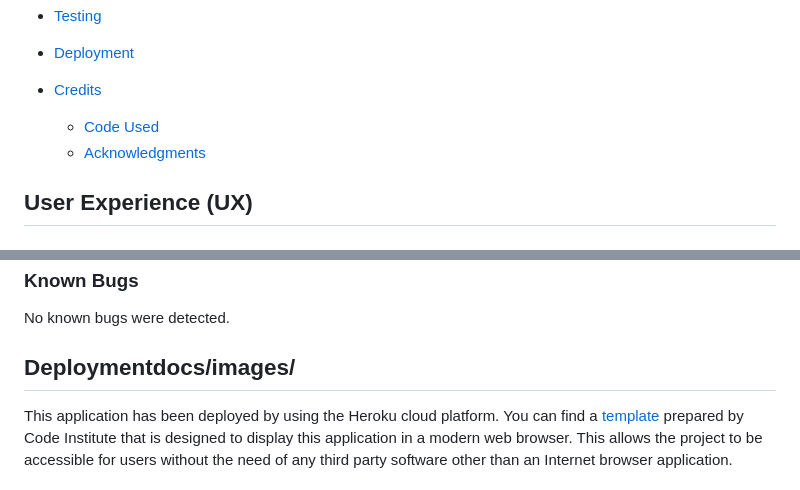
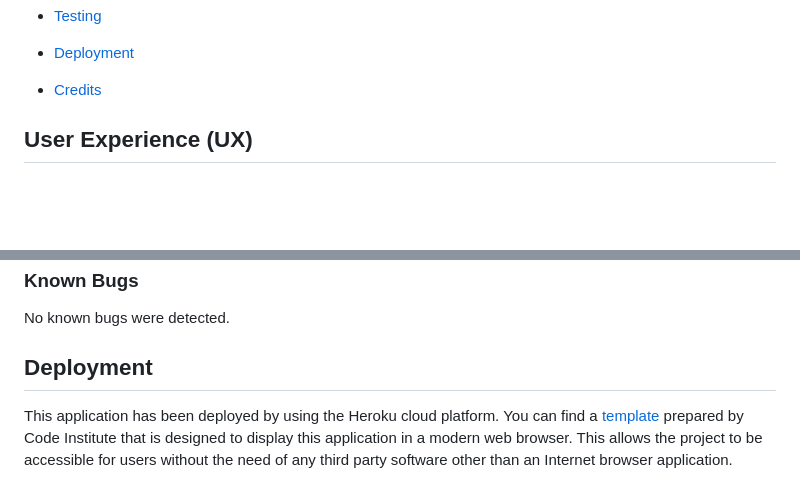
Before and after one commit to ksumm/tic-tac-toe-PP3, a Markdown page: README.md, 2 parts joined by grey strips. Drawn GitHub-style; blank space fills up the shorter version.

Commit message:
Update README.md
Correct spelling errors in README.md

```diff
--- a/README.md
+++ b/README.md
@@ -26,8 +26,6 @@ Tic Tac Toe is a traditional game for 2 players. It teaches strategy skills, dev
 * [Deployment](#deployment)
 
 * [Credits](#credits)
-  * [Code Used](#code-used)
-  * [Acknowledgments](#acknowledgments)
 
 
 ## User Experience (UX)
@@ -158,7 +156,7 @@ Lighthouse Devtools was used to check the accessibility, performance, and SEO:
 
 No known bugs were detected.
 
-## Deploymentdocs/images/
+## Deployment
 
 This application has been deployed by using the Heroku cloud platform.
 You can find a [template](https://github.com/Code-Institute-Org/python-essentials-template) prepared by Code Institute that is designed to display this application in a modern web browser. This allows the project to be accessible for users without the need of any third party software other than an Internet browser application.
```
